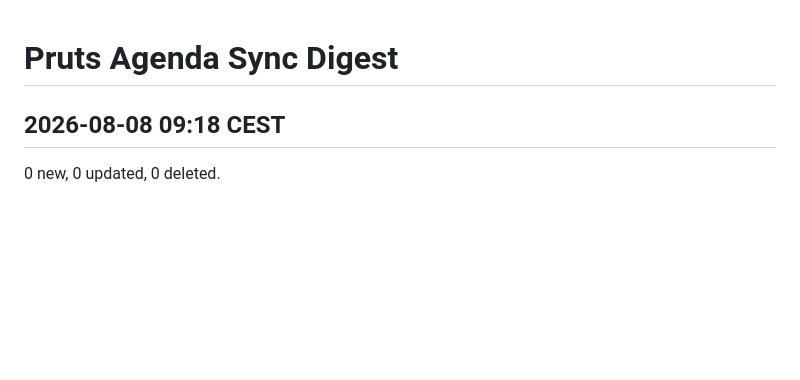
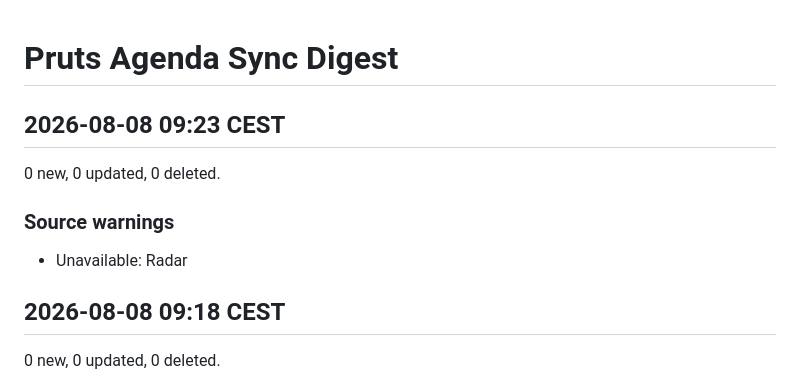
Before and after one commit to HeleenE/pruts-agenda, a Markdown page: SYNC_DIGEST.md, the part around the change. Rendered like a GitHub page; blank space fills up the shorter version.

Commit message:
Update generated agenda files

```diff
--- a/SYNC_DIGEST.md
+++ b/SYNC_DIGEST.md
@@ -1,4 +1,12 @@
 # Pruts Agenda Sync Digest
+
+## 2026-08-08 09:23 CEST
+
+0 new, 0 updated, 0 deleted.
+
+### Source warnings
+
+- Unavailable: Radar
 
 ## 2026-08-08 09:18 CEST
 
```
